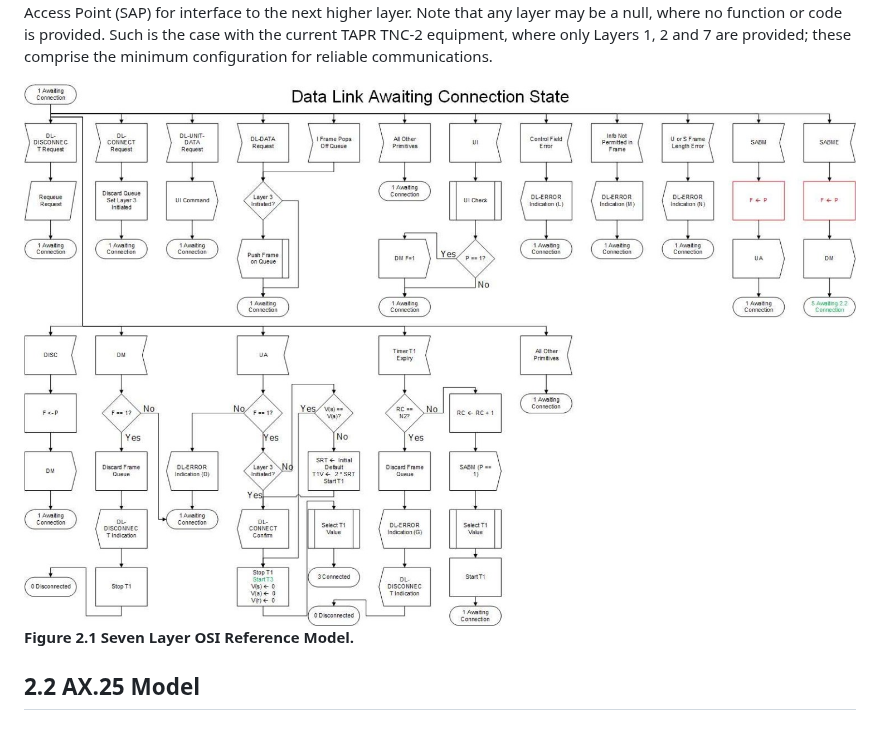
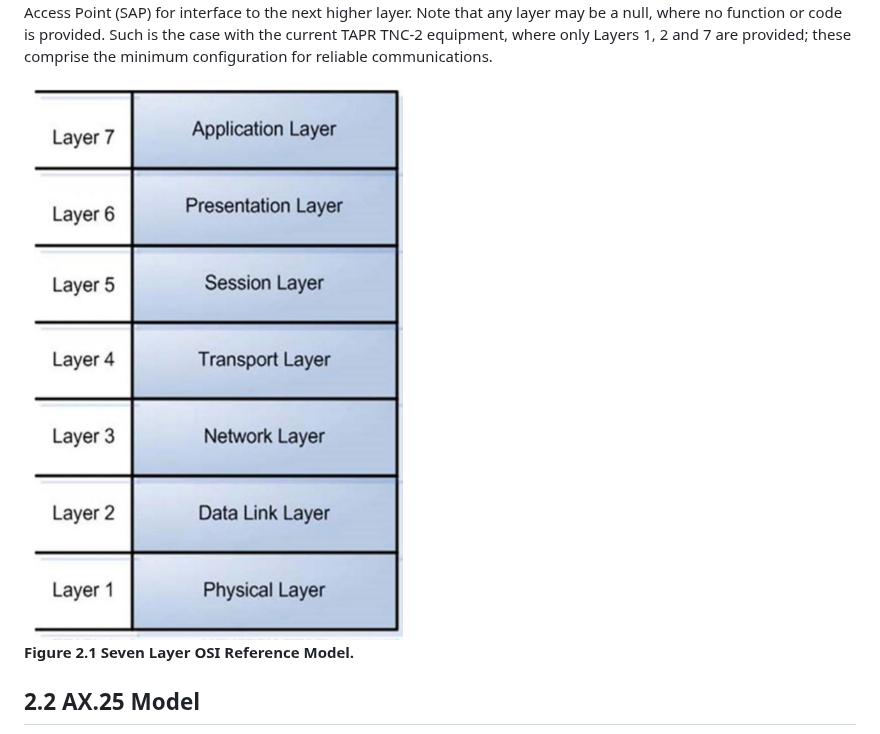
Before and after one commit to packethacking/ax25spec, a Markdown page: doc/ax.25.2.2.4_Oct_25.md, the part around the change. Rendered like a GitHub page; pictures changed too: doc/media/image5.png (added).

Commit message:
Fix missing figure 2.1

```diff
--- a/doc/ax.25.2.2.4_Oct_25.md
+++ b/doc/ax.25.2.2.4_Oct_25.md
@@ -327,7 +327,7 @@ function or code is provided. Such is the case with the current TAPR TNC-2
 equipment, where only Layers 1, 2 and 7 are provided; these comprise the
 minimum configuration for reliable communications.
 
-<img src="media/image31.jpeg" alt="Figure 2.1 Seven Layer OSI Reference Model" />
+<img src="media/image5.png" alt="Figure 2.1 Seven Layer OSI Reference Model" />
 
 **Figure 2.1 Seven Layer OSI Reference Model.**
 
```
